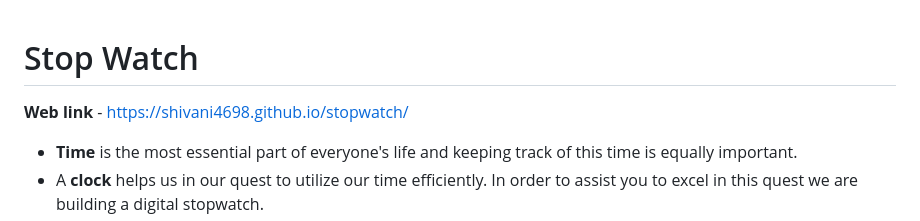
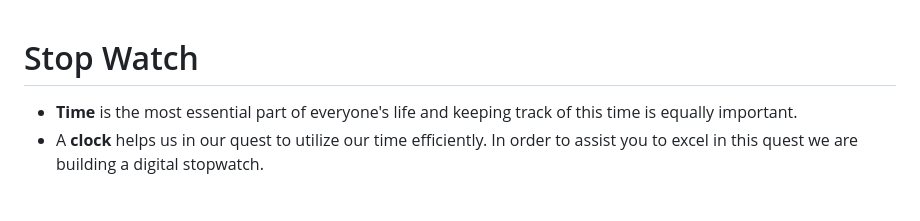
Before and after one commit to dhana07032002/Stopwatch, a Markdown page: readme.md, the part around the change. Drawn GitHub-style; blank space fills up the shorter version.

```diff
--- a/readme.md
+++ b/readme.md
@@ -1,6 +1,5 @@
 <h1>Stop Watch</h1>
 
-**Web link** - https://shivani4698.github.io/stopwatch/
 
 - **Time** is the most essential part of everyone's life and keeping track of this time is equally important.
   <br>
```
